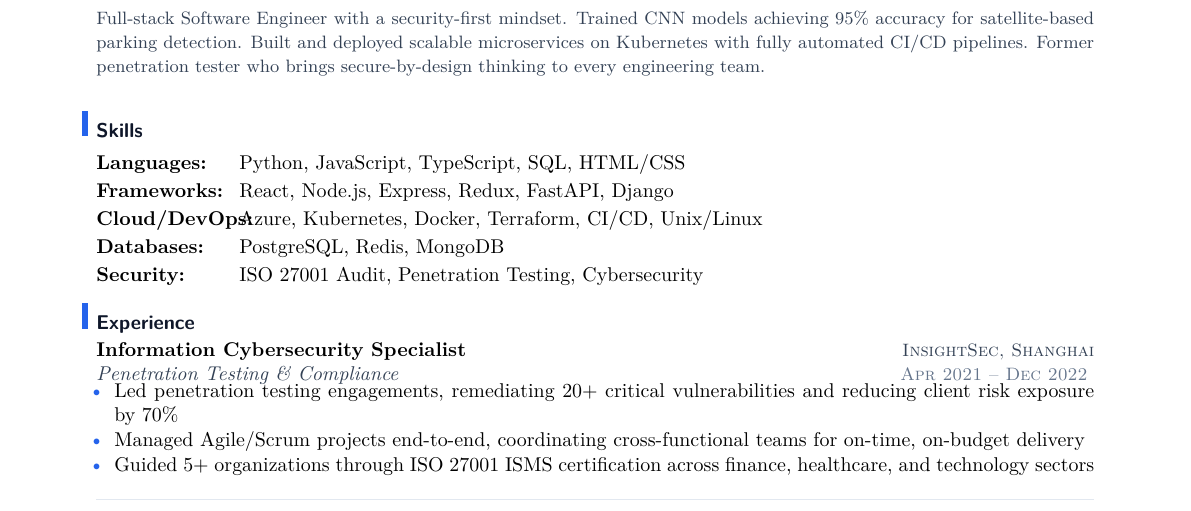
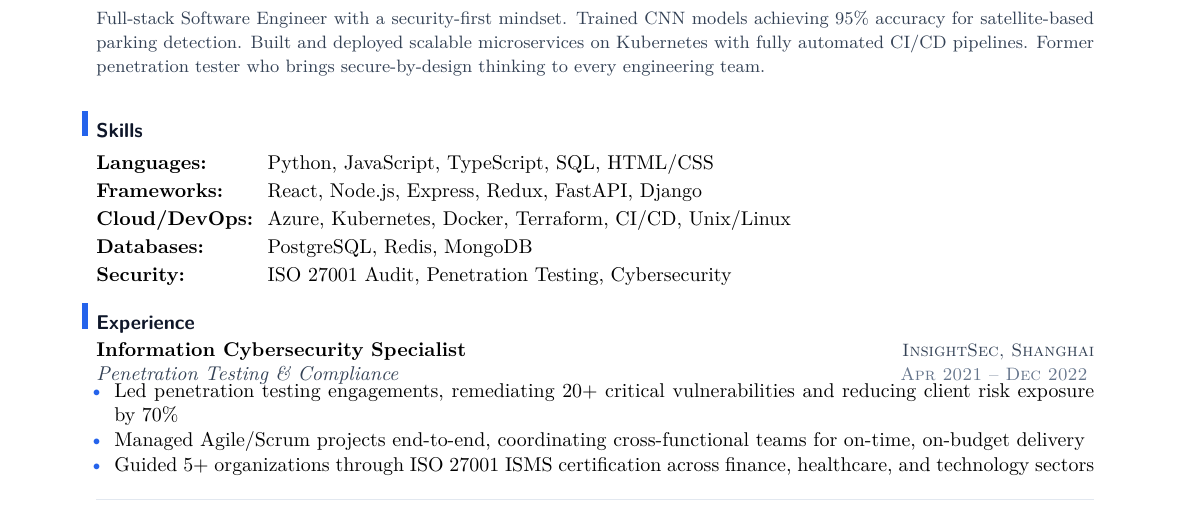
Before and after one commit to YuanshuoDu/resume, a LaTeX CV (resume.tex): part of the page, cut so that both start at the same text. Compiled offline with pdfLaTeX.

Commit message:
fix: skills label column 2.1cm->2.6cm, remove mbox wrapper, prevent Cloud/DevOps overlap

```diff
--- a/resume.tex
+++ b/resume.tex
@@ -30,12 +30,12 @@
 \section{Skills}
 \vspace{0.1cm}
 \noindent
-\begin{tabular}[t]{@{}p{2.1cm}p{13.3cm}@{}}
-\mbox{\textbf{Languages:}\hfill}   & Python, JavaScript, TypeScript, SQL, HTML/CSS \\[0.07cm]
-\mbox{\textbf{Frameworks:}\hfill}  & React, Node.js, Express, Redux, FastAPI, Django \\[0.07cm]
-\mbox{\textbf{Cloud/DevOps:}\hfill}& Azure, Kubernetes, Docker, Terraform, CI/CD, Unix/Linux \\[0.07cm]
-\mbox{\textbf{Databases:}\hfill}   & PostgreSQL, Redis, MongoDB \\[0.07cm]
-\mbox{\textbf{Security:}\hfill}     & ISO 27001 Audit, Penetration Testing, Cybersecurity
+\begin{tabular}[t]{@{}p{2.6cm}p{12.8cm}@{}}
+\textbf{Languages:}   & Python, JavaScript, TypeScript, SQL, HTML/CSS \\[0.07cm]
+\textbf{Frameworks:}  & React, Node.js, Express, Redux, FastAPI, Django \\[0.07cm]
+\textbf{Cloud/DevOps:}& Azure, Kubernetes, Docker, Terraform, CI/CD, Unix/Linux \\[0.07cm]
+\textbf{Databases:}   & PostgreSQL, Redis, MongoDB \\[0.07cm]
+\textbf{Security:}     & ISO 27001 Audit, Penetration Testing, Cybersecurity
 \end{tabular}
 \vspace{0.08cm}
 
```
